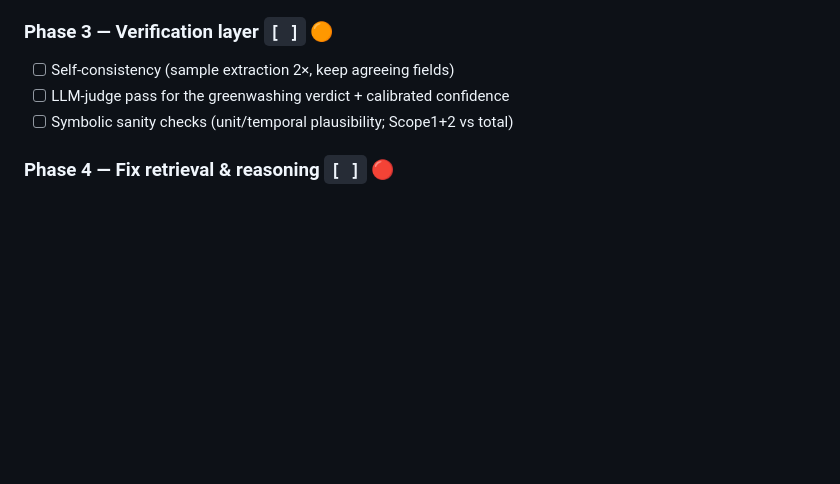
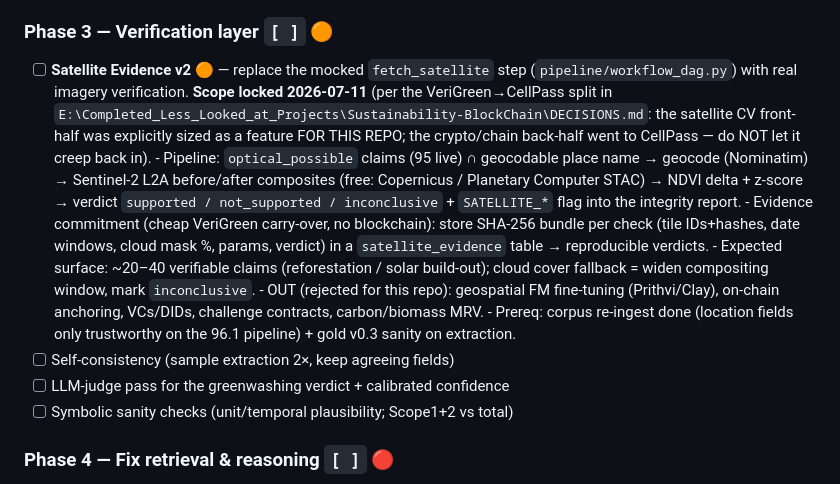
Before and after one commit to iamnishaant/ESGenuine, a Markdown page: TODO.md, the part around the change. Drawn GitHub-style; blank space fills up the shorter version.

Commit message:
docs(roadmap): lock Satellite Evidence v2 scope into Phase 3
Geocode -> Sentinel-2 -> NDVI change detection over optical_possible claims,
plus hash-committed evidence bundles (no blockchain). Scope imported from the
VeriGreen->CellPass split decision; FM fine-tuning / chain / VC machinery
explicitly out.

Co-Authored-By: Claude Fable 5 <noreply@anthropic.com>

```diff
--- a/TODO.md
+++ b/TODO.md
@@ -38,6 +38,26 @@
 - [ ] Dedup table vs text claims; sub-dimension split for co2e absolute-vs-intensity
 
 ### Phase 3 — Verification layer  `[ ]` 🟠
+- [ ] **Satellite Evidence v2** 🟠 — replace the mocked `fetch_satellite` step
+      (`pipeline/workflow_dag.py`) with real imagery verification. **Scope locked
+      2026-07-11** (per the VeriGreen→CellPass split in
+      `E:\Completed_Less_Looked_at_Projects\Sustainability-BlockChain\DECISIONS.md`:
+      the satellite CV front-half was explicitly sized as a feature FOR THIS REPO;
+      the crypto/chain back-half went to CellPass — do NOT let it creep back in).
+      - Pipeline: `optical_possible` claims (95 live) ∩ geocodable place name →
+        geocode (Nominatim) → Sentinel-2 L2A before/after composites (free:
+        Copernicus / Planetary Computer STAC) → NDVI delta + z-score → verdict
+        `supported / not_supported / inconclusive` + `SATELLITE_*` flag into the
+        integrity report.
+      - Evidence commitment (cheap VeriGreen carry-over, no blockchain): store
+        SHA-256 bundle per check (tile IDs+hashes, date windows, cloud mask %,
+        params, verdict) in a `satellite_evidence` table → reproducible verdicts.
+      - Expected surface: ~20–40 verifiable claims (reforestation / solar build-out);
+        cloud cover fallback = widen compositing window, mark `inconclusive`.
+      - OUT (rejected for this repo): geospatial FM fine-tuning (Prithvi/Clay),
+        on-chain anchoring, VCs/DIDs, challenge contracts, carbon/biomass MRV.
+      - Prereq: corpus re-ingest done (location fields only trustworthy on the
+        96.1 pipeline) + gold v0.3 sanity on extraction.
 - [ ] Self-consistency (sample extraction 2×, keep agreeing fields)
 - [ ] LLM-judge pass for the greenwashing verdict + calibrated confidence
 - [ ] Symbolic sanity checks (unit/temporal plausibility; Scope1+2 vs total)
```
